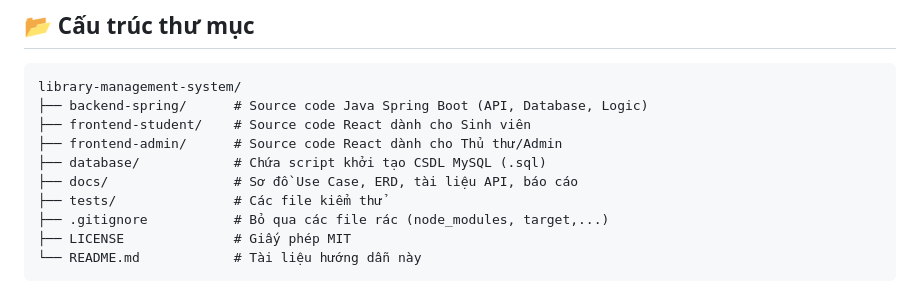
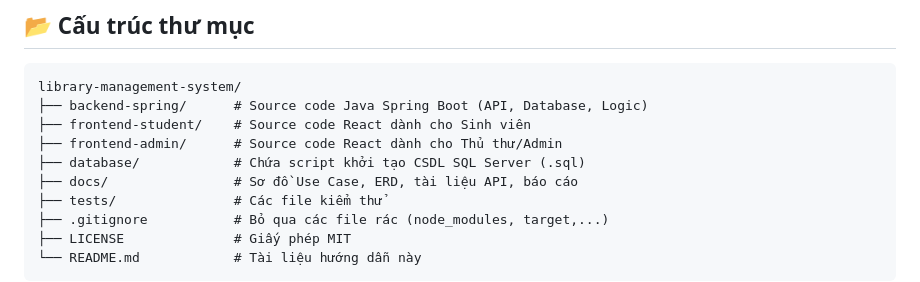
Before and after one commit to vohoangphuc1701/HKDN_HE_THONG_QUAN_LY_THU_VIEN, a Markdown page: README.md, the part around the change. GitHub-like rendering.

```diff
--- a/README.md
+++ b/README.md
@@ -40,7 +40,7 @@ library-management-system/
 ├── backend-spring/      # Source code Java Spring Boot (API, Database, Logic)
 ├── frontend-student/    # Source code React dành cho Sinh viên
 ├── frontend-admin/      # Source code React dành cho Thủ thư/Admin
-├── database/            # Chứa script khởi tạo CSDL MySQL (.sql)
+├── database/            # Chứa script khởi tạo CSDL SQL Server (.sql)
 ├── docs/                # Sơ đồ Use Case, ERD, tài liệu API, báo cáo
 ├── tests/               # Các file kiểm thử
 ├── .gitignore           # Bỏ qua các file rác (node_modules, target,...)
```
